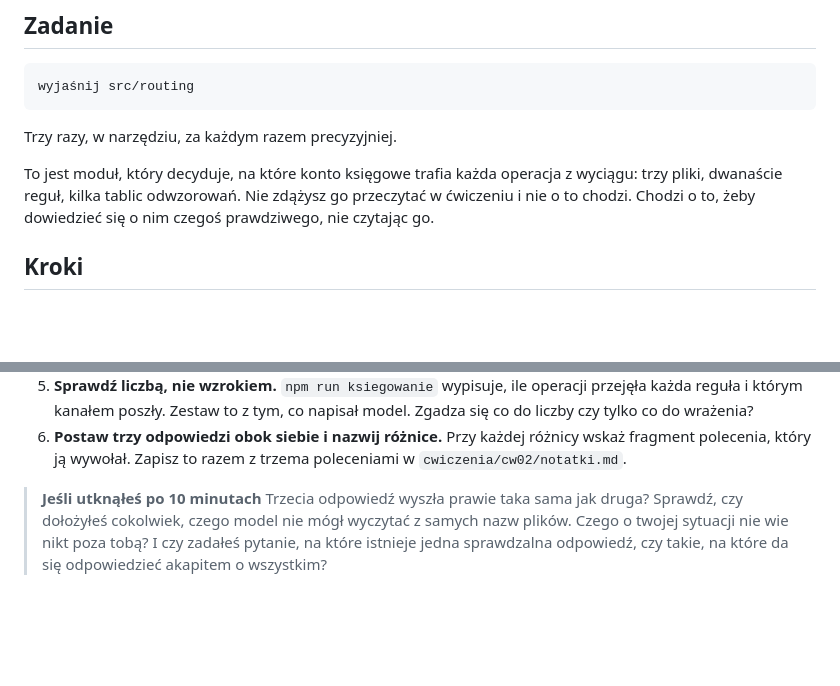
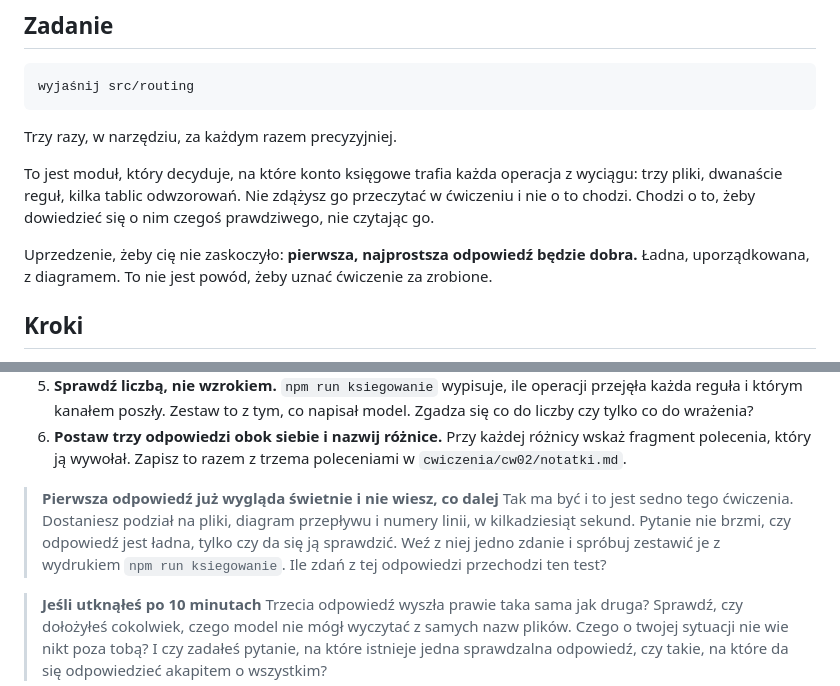
Before and after one commit to user603-altkom/Projekt, a Markdown page: cwiczenia/cw02/README.md, 2 parts joined by grey strips. Rendered like a GitHub page; blank space fills up the shorter version.

Commit message:
Cw. 2: uprzedzenie, ze poziom 1 da dobra odpowiedz

```diff
--- a/cwiczenia/cw02/README.md
+++ b/cwiczenia/cw02/README.md
@@ -19,6 +19,9 @@ To jest moduł, który decyduje, na które konto księgowe trafia każda operacj
 trzy pliki, dwanaście reguł, kilka tablic odwzorowań. Nie zdążysz go przeczytać w ćwiczeniu
 i nie o to chodzi. Chodzi o to, żeby dowiedzieć się o nim czegoś prawdziwego, nie czytając go.
 
+Uprzedzenie, żeby cię nie zaskoczyło: **pierwsza, najprostsza odpowiedź będzie dobra.**
+Ładna, uporządkowana, z diagramem. To nie jest powód, żeby uznać ćwiczenie za zrobione.
+
 ## Kroki
 
 1. **Dołącz do rozmowy cały katalog `src/routing`.** Trzy pliki: `schemat.ts`, `silnik.ts`,
@@ -37,6 +40,13 @@ i nie o to chodzi. Chodzi o to, żeby dowiedzieć się o nim czegoś prawdziwego
 6. **Postaw trzy odpowiedzi obok siebie i nazwij różnice.** Przy każdej różnicy wskaż
    fragment polecenia, który ją wywołał. Zapisz to razem z trzema poleceniami
    w `cwiczenia/cw02/notatki.md`.
+
+> **Pierwsza odpowiedź już wygląda świetnie i nie wiesz, co dalej**
+> Tak ma być i to jest sedno tego ćwiczenia. Dostaniesz podział na pliki, diagram
+> przepływu i numery linii, w kilkadziesiąt sekund. Pytanie nie brzmi, czy odpowiedź
+> jest ładna, tylko czy da się ją sprawdzić. Weź z niej jedno zdanie i spróbuj
+> zestawić je z wydrukiem `npm run ksiegowanie`. Ile zdań z tej odpowiedzi przechodzi
+> ten test?
 
 > **Jeśli utknąłeś po 10 minutach**
 > Trzecia odpowiedź wyszła prawie taka sama jak druga? Sprawdź, czy dołożyłeś cokolwiek,
```
